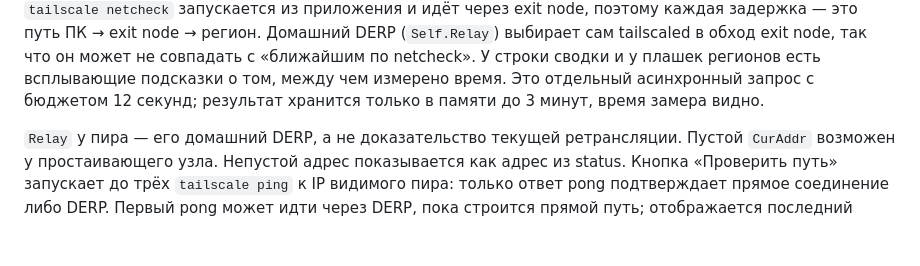
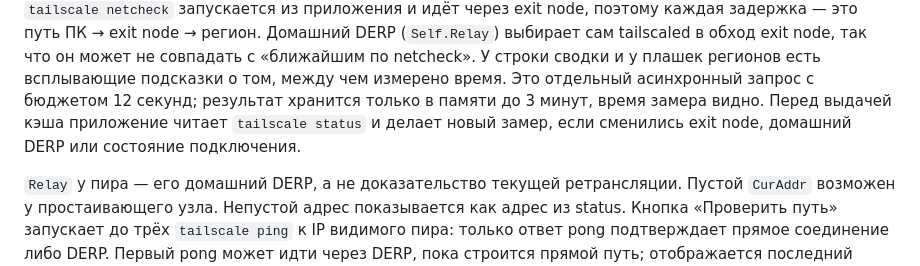
Before and after one commit to kureinmaxim/vpn-server-manager, a Markdown page: docs/README_MONITORING_ru.md, the part around the change. GitHub-like rendering; blank space fills up the shorter version.

```diff
--- a/docs/README_MONITORING_ru.md
+++ b/docs/README_MONITORING_ru.md
@@ -417,6 +417,8 @@ systemctl --failed --no-legend --plain
 У строки сводки и у плашек регионов есть всплывающие подсказки о том, между
 чем измерено время. Это отдельный асинхронный запрос с бюджетом
 12 секунд; результат хранится только в памяти до 3 минут, время замера видно.
+Перед выдачей кэша приложение читает `tailscale status` и делает новый замер,
+если сменились exit node, домашний DERP или состояние подключения.
 
 `Relay` у пира — его домашний DERP, а не доказательство текущей ретрансляции.
 Пустой `CurAddr` возможен у простаивающего узла. Непустой адрес показывается
```
Also changed, not shown: CHANGELOG.md (+8 -0 lines), README.md (+10 -5 lines), docs/images/07-load-mesh-overview.jpg, docs/images/09-projects.jpg (added), 3 other files.
